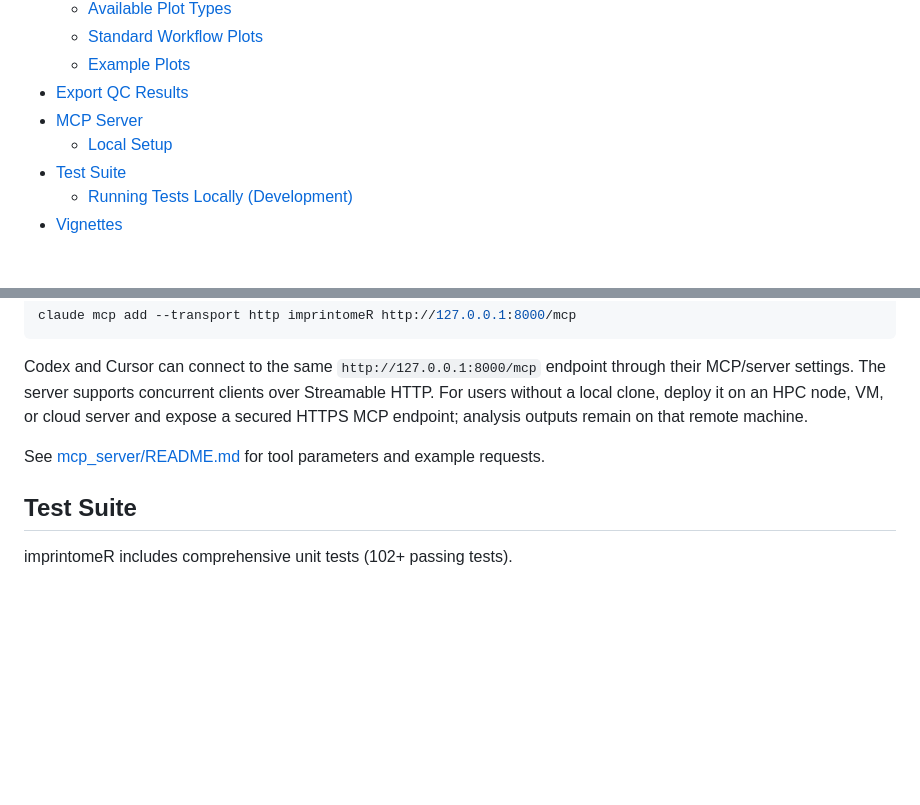
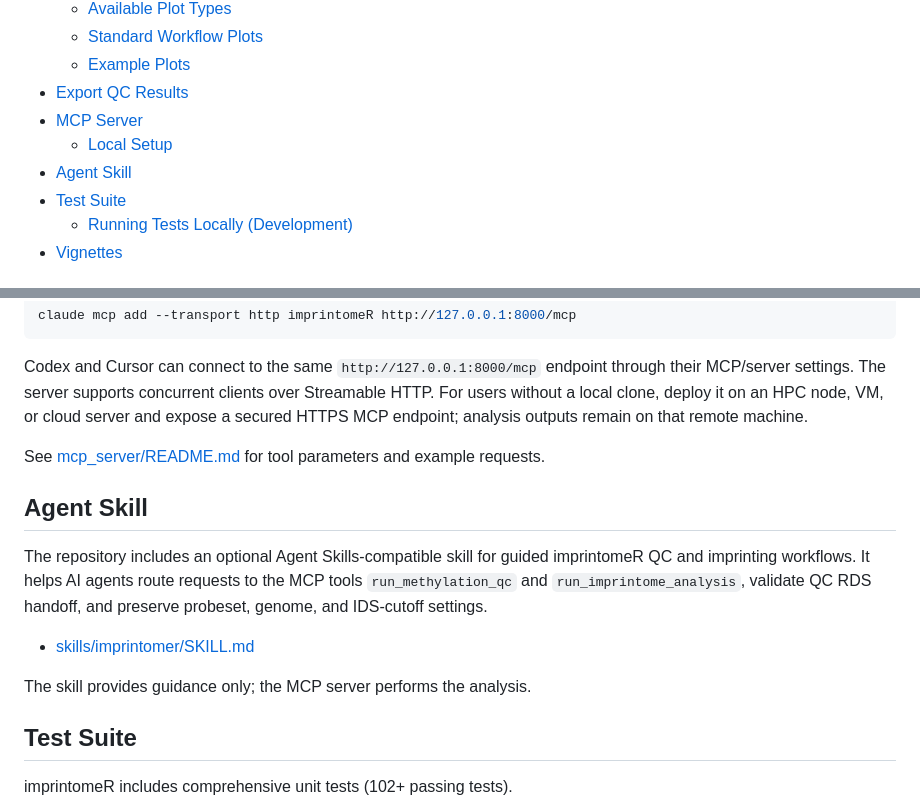
Before and after one commit to hongjianjin/imprintomeR, a Markdown page: README.md, 2 parts joined by grey strips. Drawn GitHub-style; blank space fills up the shorter version.

Commit message:
Document imprintomeR Agent Skill

```diff
--- a/README.md
+++ b/README.md
@@ -53,6 +53,7 @@ Package data files are shipped under `inst/extdata/`.
 - [Export QC Results](#export-qc-results)
 - [MCP Server](https://github.com/hongjianjin/imprintomeR/tree/master#mcp-server)
   - [Local Setup](#local-setup)
+- [Agent Skill](#agent-skill)
 - [Test Suite](#test-suite)
   - [Running Tests Locally (Development)](#running-tests-locally-development)
 - [Vignettes](#vignettes)
@@ -729,6 +730,14 @@ Codex and Cursor can connect to the same `http://127.0.0.1:8000/mcp` endpoint th
 
 See [mcp_server/README.md](mcp_server/README.md) for tool parameters and example requests.
 
+## Agent Skill
+
+The repository includes an optional Agent Skills-compatible skill for guided imprintomeR QC and imprinting workflows. It helps AI agents route requests to the MCP tools `run_methylation_qc` and `run_imprintome_analysis`, validate QC RDS handoff, and preserve probeset, genome, and IDS-cutoff settings.
+
+- [skills/imprintomer/SKILL.md](skills/imprintomer/SKILL.md)
+
+The skill provides guidance only; the MCP server performs the analysis.
+
 ## Test Suite
 
 imprintomeR includes comprehensive unit tests (102+ passing tests).
```
